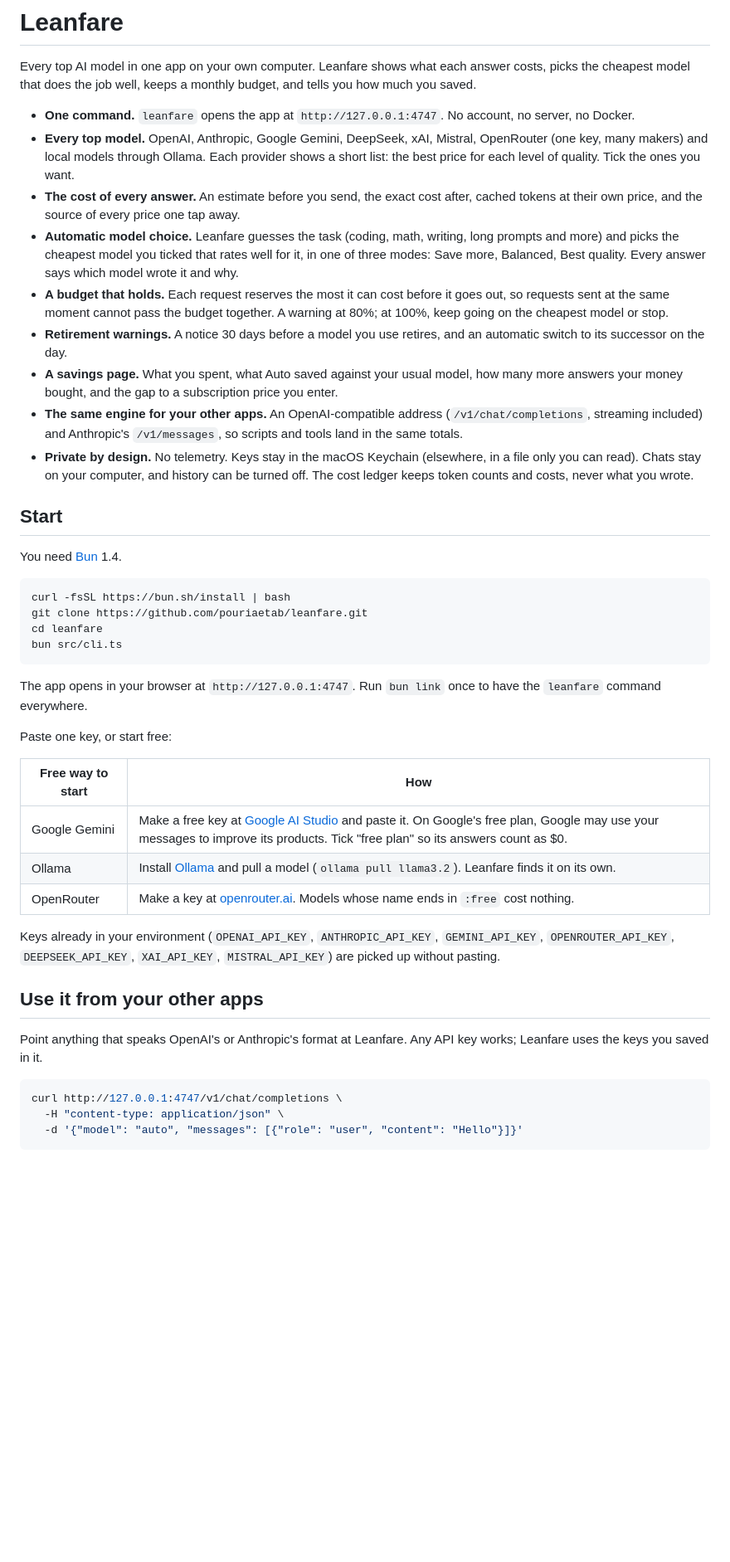
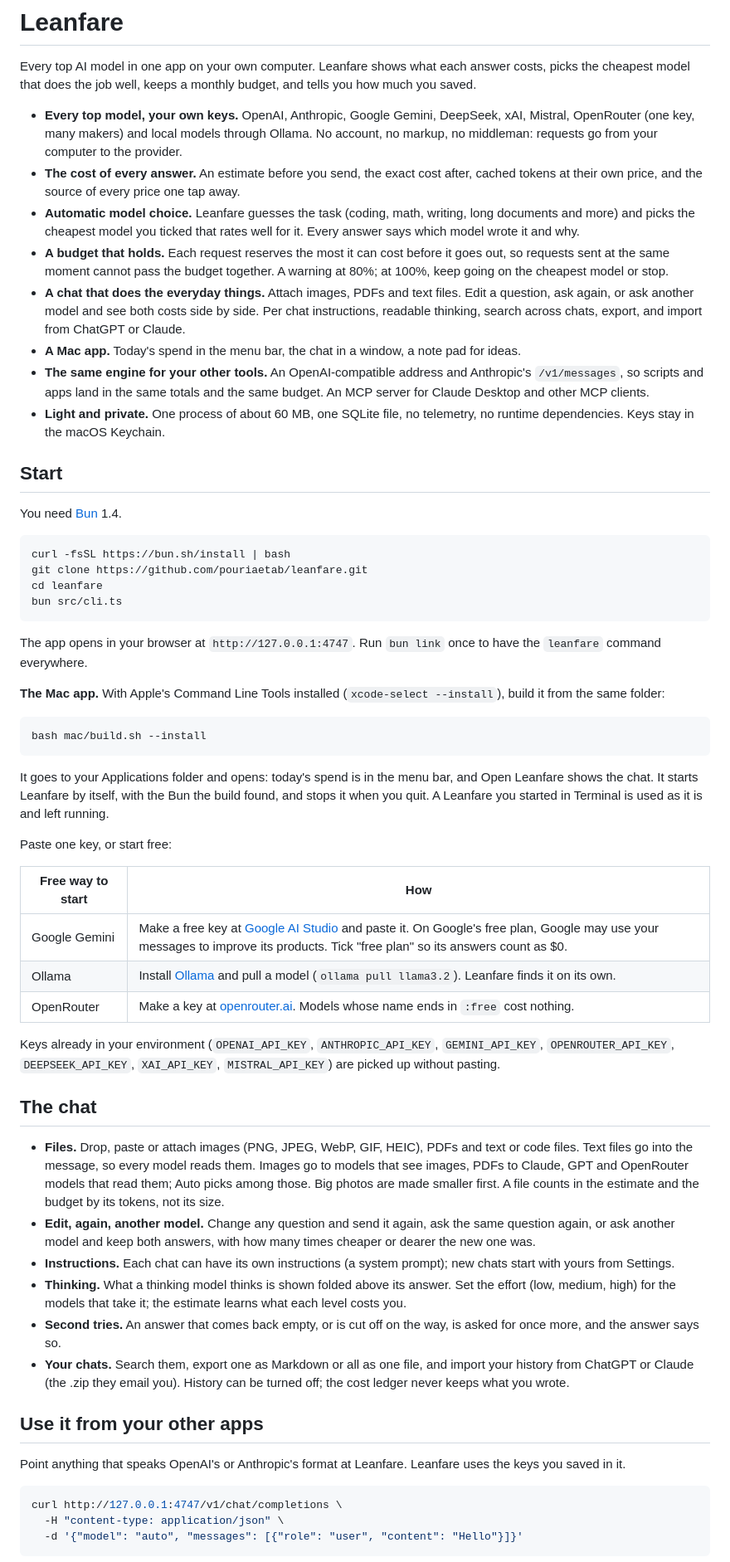
Before and after one commit to pouriaetab/leanfare, a Markdown page: README.md, the part around one of its changes. Shown at 83% size. GitHub-like rendering; blank space fills up the shorter version.

Commit message:
Update README for 0.2

````diff
--- a/README.md
+++ b/README.md
@@ -2,15 +2,14 @@
 
 Every top AI model in one app on your own computer. Leanfare shows what each answer costs, picks the cheapest model that does the job well, keeps a monthly budget, and tells you how much you saved.
 
-- **One command.** `leanfare` opens the app at `http://127.0.0.1:4747`. No account, no server, no Docker.
-- **Every top model.** OpenAI, Anthropic, Google Gemini, DeepSeek, xAI, Mistral, OpenRouter (one key, many makers) and local models through Ollama. Each provider shows a short list: the best price for each level of quality. Tick the ones you want.
+- **Every top model, your own keys.** OpenAI, Anthropic, Google Gemini, DeepSeek, xAI, Mistral, OpenRouter (one key, many makers) and local models through Ollama. No account, no markup, no middleman: requests go from your computer to the provider.
 - **The cost of every answer.** An estimate before you send, the exact cost after, cached tokens at their own price, and the source of every price one tap away.
-- **Automatic model choice.** Leanfare guesses the task (coding, math, writing, long prompts and more) and picks the cheapest model you ticked that rates well for it, in one of three modes: Save more, Balanced, Best quality. Every answer says which model wrote it and why.
+- **Automatic model choice.** Leanfare guesses the task (coding, math, writing, long documents and more) and picks the cheapest model you ticked that rates well for it. Every answer says which model wrote it and why.
 - **A budget that holds.** Each request reserves the most it can cost before it goes out, so requests sent at the same moment cannot pass the budget together. A warning at 80%; at 100%, keep going on the cheapest model or stop.
-- **Retirement warnings.** A notice 30 days before a model you use retires, and an automatic switch to its successor on the day.
-- **A savings page.** What you spent, what Auto saved against your usual model, how many more answers your money bought, and the gap to a subscription price you enter.
-- **The same engine for your other apps.** An OpenAI-compatible address (`/v1/chat/completions`, streaming included) and Anthropic's `/v1/messages`, so scripts and tools land in the same totals.
-- **Private by design.** No telemetry. Keys stay in the macOS Keychain (elsewhere, in a file only you can read). Chats stay on your computer, and history can be turned off. The cost ledger keeps token counts and costs, never what you wrote.
+- **A chat that does the everyday things.** Attach images, PDFs and text files. Edit a question, ask again, or ask another model and see both costs side by side. Per chat instructions, readable thinking, search across chats, export, and import from ChatGPT or Claude.
+- **A Mac app.** Today's spend in the menu bar, the chat in a window, a note pad for ideas.
+- **The same engine for your other tools.** An OpenAI-compatible address and Anthropic's `/v1/messages`, so scripts and apps land in the same totals and the same budget. An MCP server for Claude Desktop and other MCP clients.
+- **Light and private.** One process of about 60 MB, one SQLite file, no telemetry, no runtime dependencies. Keys stay in the macOS Keychain.
 
 ## Start
 
@@ -25,6 +24,14 @@ bun src/cli.ts
 
 The app opens in your browser at `http://127.0.0.1:4747`. Run `bun link` once to have the `leanfare` command everywhere.
 
+**The Mac app.** With Apple's Command Line Tools installed (`xcode-select --install`), build it from the same folder:
+
+```sh
+bash mac/build.sh --install
+```
+
+It goes to your Applications folder and opens: today's spend is in the menu bar, and Open Leanfare shows the chat. It starts Leanfare by itself, with the Bun the build found, and stops it when you quit. A Leanfare you started in Terminal is used as it is and left running.
+
 Paste one key, or start free:
 
 | Free way to start | How |
@@ -35,9 +42,18 @@ Paste one key, or start free:
 
 Keys already in your environment (`OPENAI_API_KEY`, `ANTHROPIC_API_KEY`, `GEMINI_API_KEY`, `OPENROUTER_API_KEY`, `DEEPSEEK_API_KEY`, `XAI_API_KEY`, `MISTRAL_API_KEY`) are picked up without pasting.
 
+## The chat
+
+- **Files.** Drop, paste or attach images (PNG, JPEG, WebP, GIF, HEIC), PDFs and text or code files. Text files go into the message, so every model reads them. Images go to models that see images, PDFs to Claude, GPT and OpenRouter models that read them; Auto picks among those. Big photos are made smaller first. A file counts in the estimate and the budget by its tokens, not its size.
+- **Edit, again, another model.** Change any question and send it again, ask the same question again, or ask another model and keep both answers, with how many times cheaper or dearer the new one was.
+- **Instructions.** Each chat can have its own instructions (a system prompt); new chats start with yours from Settings.
+- **Thinking.** What a thinking model thinks is shown folded above its answer. Set the effort (low, medium, high) for the models that take it; the estimate learns what each level costs you.
+- **Second tries.** An answer that comes back empty, or is cut off on the way, is asked for once more, and the answer says so.
+- **Your chats.** Search them, export one as Markdown or all as one file, and import your history from ChatGPT or Claude (the .zip they email you). History can be turned off; the cost ledger never keeps what you wrote.
+
 ## Use it from your other apps
 
-Point anything that speaks OpenAI's or Anthropic's format at Leanfare. Any API key works; Leanfare uses the keys you saved in it.
+Point anything that speaks OpenAI's or Anthropic's format at Leanfare. Leanfare uses the keys you saved in it.
 
 ```sh
 curl http://127.0.0.1:4747/v1/chat/completions \
````
Also changed, not shown: other parts of README.md (+31 -12 lines).
